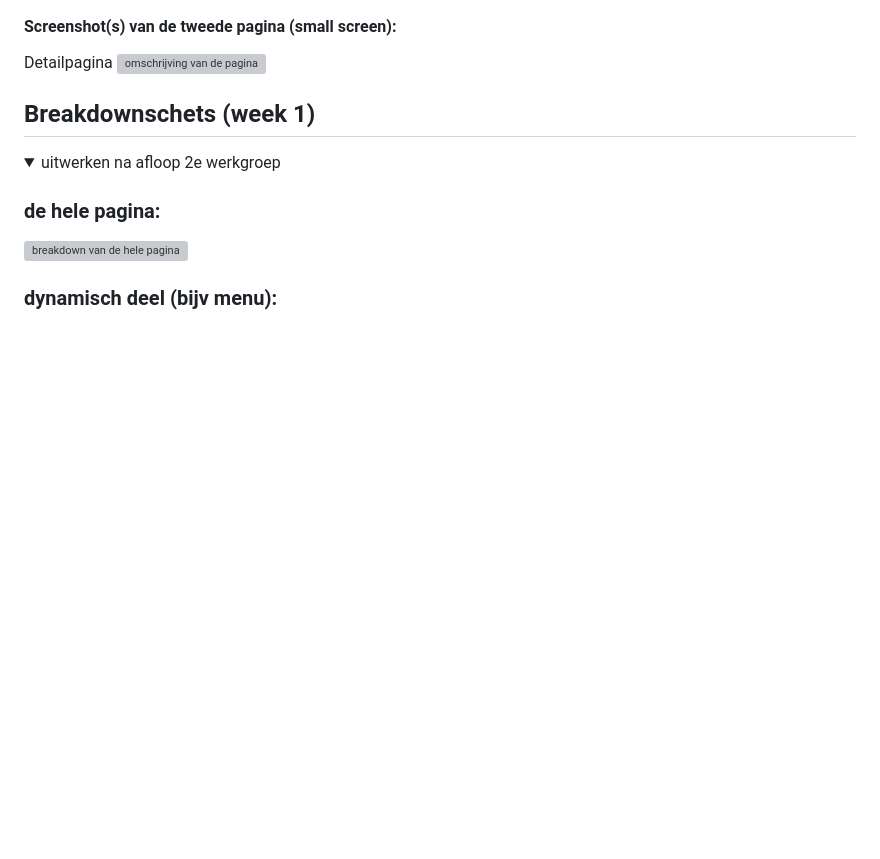
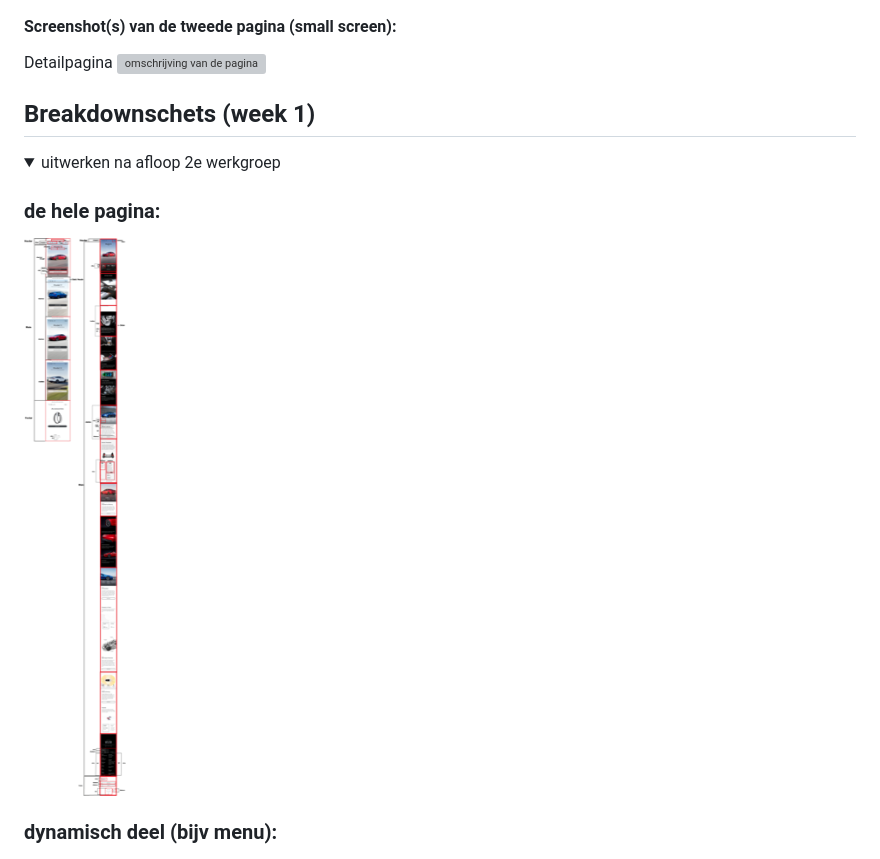
Before and after one commit to dex-twisk/blok1web, a Markdown page: README.md, the part around the change. GitHub-like rendering; pictures changed too: images/teslawebsitebreakpoint.png; folded sections open; blank space fills up the shorter version; grey boxes are pictures that could not be loaded.

```diff
--- a/README.md
+++ b/README.md
@@ -58,7 +58,7 @@ Detailpagina
 <summary>uitwerken na afloop 2e werkgroep</summary>
 
 ### de hele pagina:
-<img src="images/teslawebsitebreakpoint(1).png" width="600px" alt="breakdown van de hele pagina">
+<img src="images/teslawebsitebreakpoint.png" width="600px" alt="breakdown van de hele pagina">
 
 ### dynamisch deel (bijv menu):
 <img src="images/menuteslahomepagina.png" width="375px" alt="breakdown van een dynamisch deel">
```
